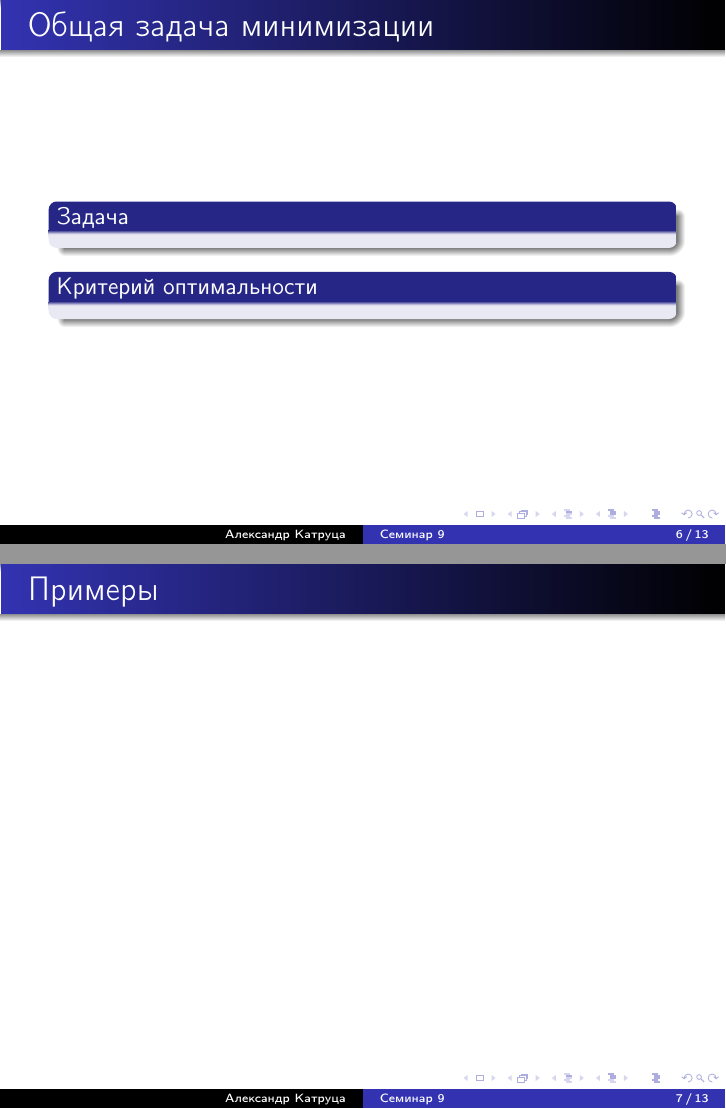
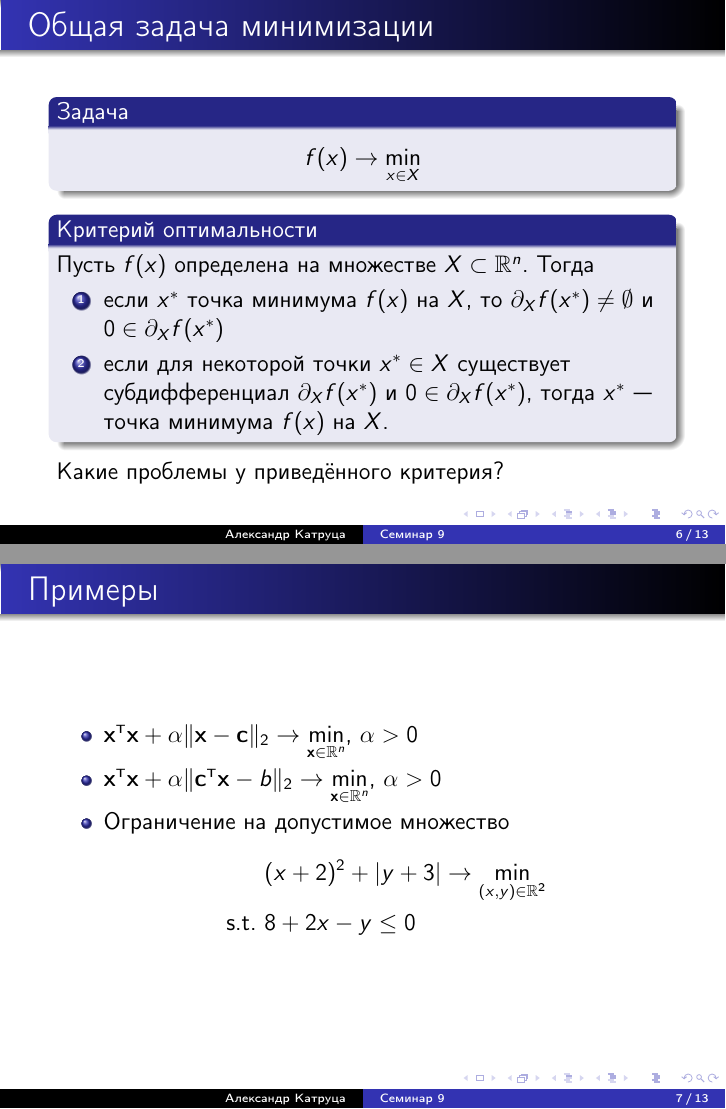
Before and after one commit to amkatrutsa/optimization_course, LaTeX slides (09-OptimalityConditions/Seminar9.tex): pages 6 and 7 of 13, joined at a grey line. The pictures show the PDF file 09-OptimalityConditions/Seminar9.pdf that the author committed with the source.

Commit message:
Add part about general optimality condition

```diff
--- a/09-OptimalityConditions/Seminar9.tex
+++ b/09-OptimalityConditions/Seminar9.tex
@@ -60,17 +70,38 @@
 \begin{frame}{Общая задача минимизации}
 
 \begin{block}{Задача}
-
+\[
+f(x) \rightarrow \min\limits_{x \in X}
+\]
 \end{block}
 
 \begin{block}{Критерий оптимальности}
-
+Пусть $f(x)$ определена на множестве $X \subset \bbR^n$.
+Тогда
+\begin{enumerate}
+\item если $x^*$ точка минимума $f(x)$ на $X$, то $\partial_X f(x^*) \neq \emptyset$ и $0 \in \partial_X f(x^*)$
+\item если для некоторой точки $x^* \in X$ существует субдифференциал $\partial_X f(x^*)$ и $0 \in \partial_X f(x^*)$, тогда $x^*$~--- точка минимума $f(x)$ на $X$.
+\end{enumerate}
 \end{block}
+Какие проблемы у приведённого критерия?
 
 \end{frame}
 
 \begin{frame}{Примеры}
-
+\begin{itemize}
+\item $\bx^{\T}\bx + \alpha \| \bx -
+\bc \|_2 \rightarrow \min\limits_{\bx \in \bbR^n}$, $\alpha > 0$
+\item $\bx^{\T}\bx + \alpha \| \bc^{\T}\bx -
+b \|_2 \rightarrow \min\limits_{\bx \in \bbR^n}$, $\alpha > 0$
+\item Ограничение на допустимое множество
+\begin{equation*}
+\begin{split}
+\vspace{-4mm}
+&(x + 2)^2 + |y + 3| \rightarrow \min\limits_{(x, y) \in \bbR^2}\\
+\text{s.t. }& 8 + 2x - y \leq 0
+\end{split}
+\end{equation*}
+\end{itemize}
 \end{frame}
 
 \begin{frame}{Задача безусловной минимизации}
```
Also changed, not shown: 09-OptimalityConditions/Seminar9.pdf, 09-OptimalityConditions/Seminar9.tex (10 more changed lines).
